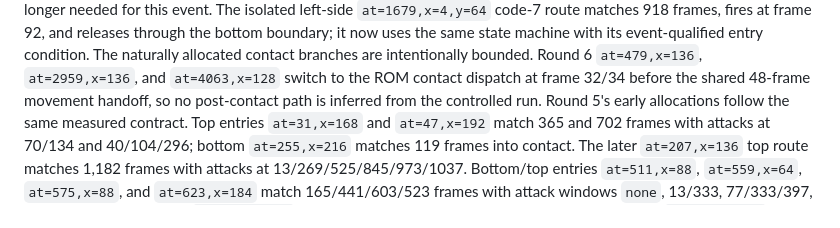
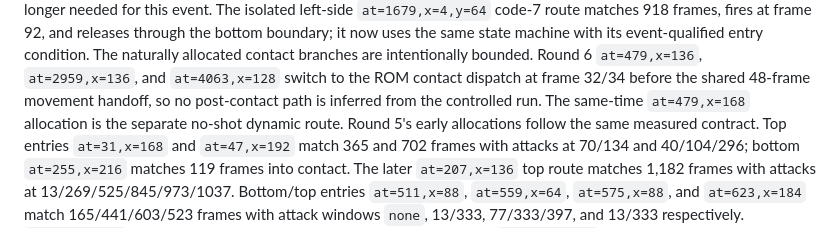
Before and after one commit to xrdavies/gun.smoke, a Markdown page: docs/reference-rom.md, the part around the change. Drawn GitHub-style.

```diff
--- a/docs/reference-rom.md
+++ b/docs/reference-rom.md
@@ -552,7 +552,8 @@ entry condition.
 The naturally allocated contact branches are intentionally bounded. Round 6
 `at=479,x=136`, `at=2959,x=136`, and `at=4063,x=128` switch to the ROM contact
 dispatch at frame 32/34 before the shared 48-frame movement handoff, so no
-post-contact path is inferred from the controlled run.
+post-contact path is inferred from the controlled run. The same-time
+`at=479,x=168` allocation is the separate no-shot dynamic route.
 Round 5's early allocations follow the same measured contract. Top entries
 `at=31,x=168` and `at=47,x=192` match 365 and 702 frames with attacks at
 70/134 and 40/104/296; bottom `at=255,x=216` matches 119 frames into contact.
```
Also changed, not shown: docs/implementation-plan.md (+3 -2 lines).
